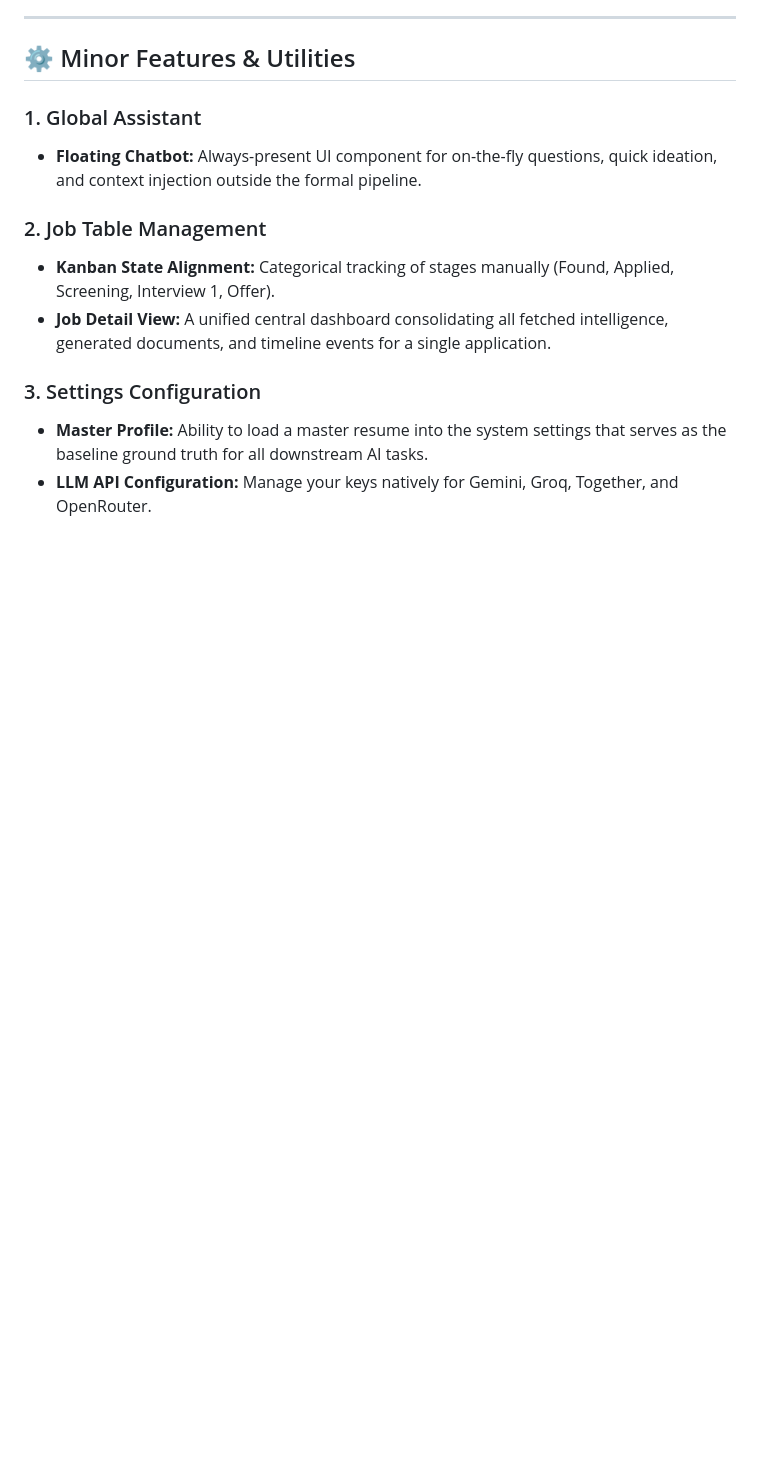
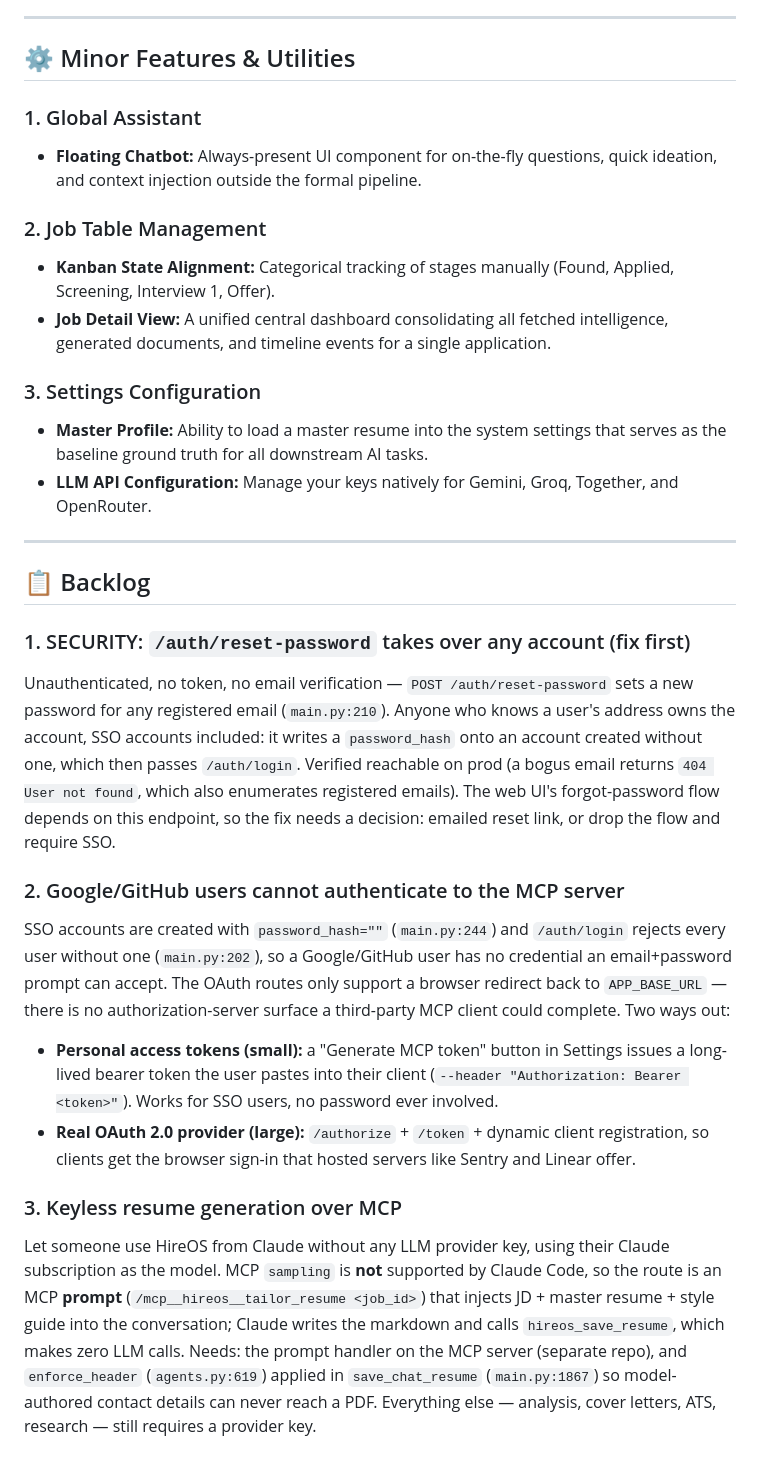
Before and after one commit to girijesh18/HireOS, a Markdown page: features.md, the part around the change. Rendered like a GitHub page; blank space fills up the shorter version.

Commit message:
docs: log the MCP auth gap, keyless generation, and a reset-password hole
Three items found while looking at what MCP users can and cannot do:

- /auth/reset-password is unauthenticated and rewrites any account's
  password by email alone. SSO accounts included, since it writes a hash
  onto an account created without one.
- SSO users have no credential the email+password login accepts, so they
  cannot authenticate an MCP client at all.
- Keyless resume generation is possible via an MCP prompt, since Claude
  Code does not support sampling.

Co-Authored-By: Claude Opus 5 <noreply@anthropic.com>

```diff
--- a/features.md
+++ b/features.md
@@ -76,3 +76,18 @@ Strategic gap analysis to determine if a job is worth applying for.
 ### 3. Settings Configuration
 * **Master Profile:** Ability to load a master resume into the system settings that serves as the baseline ground truth for all downstream AI tasks.
 * **LLM API Configuration:** Manage your keys natively for Gemini, Groq, Together, and OpenRouter.
+
+---
+
+## 📋 Backlog
+
+### 1. SECURITY: `/auth/reset-password` takes over any account (fix first)
+Unauthenticated, no token, no email verification — `POST /auth/reset-password` sets a new password for any registered email (`main.py:210`). Anyone who knows a user's address owns the account, SSO accounts included: it writes a `password_hash` onto an account created without one, which then passes `/auth/login`. Verified reachable on prod (a bogus email returns `404 User not found`, which also enumerates registered emails). The web UI's forgot-password flow depends on this endpoint, so the fix needs a decision: emailed reset link, or drop the flow and require SSO.
+
+### 2. Google/GitHub users cannot authenticate to the MCP server
+SSO accounts are created with `password_hash=""` (`main.py:244`) and `/auth/login` rejects every user without one (`main.py:202`), so a Google/GitHub user has no credential an email+password prompt can accept. The OAuth routes only support a browser redirect back to `APP_BASE_URL` — there is no authorization-server surface a third-party MCP client could complete. Two ways out:
+* **Personal access tokens (small):** a "Generate MCP token" button in Settings issues a long-lived bearer token the user pastes into their client (`--header "Authorization: Bearer <token>"`). Works for SSO users, no password ever involved.
+* **Real OAuth 2.0 provider (large):** `/authorize` + `/token` + dynamic client registration, so clients get the browser sign-in that hosted servers like Sentry and Linear offer.
+
+### 3. Keyless resume generation over MCP
+Let someone use HireOS from Claude without any LLM provider key, using their Claude subscription as the model. MCP `sampling` is **not** supported by Claude Code, so the route is an MCP **prompt** (`/mcp__hireos__tailor_resume <job_id>`) that injects JD + master resume + style guide into the conversation; Claude writes the markdown and calls `hireos_save_resume`, which makes zero LLM calls. Needs: the prompt handler on the MCP server (separate repo), and `enforce_header` (`agents.py:619`) applied in `save_chat_resume` (`main.py:1867`) so model-authored contact details can never reach a PDF. Everything else — analysis, cover letters, ATS, research — still requires a provider key.
```
